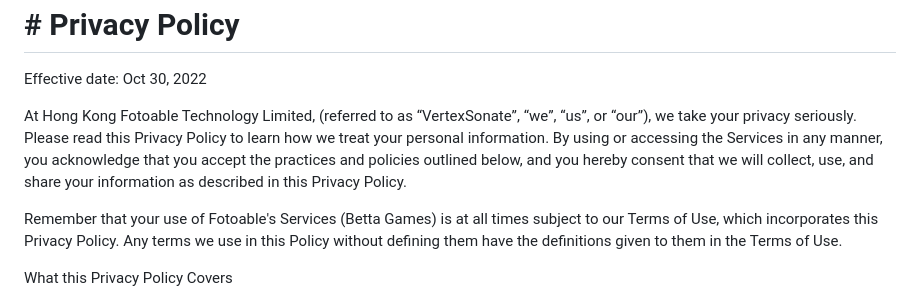
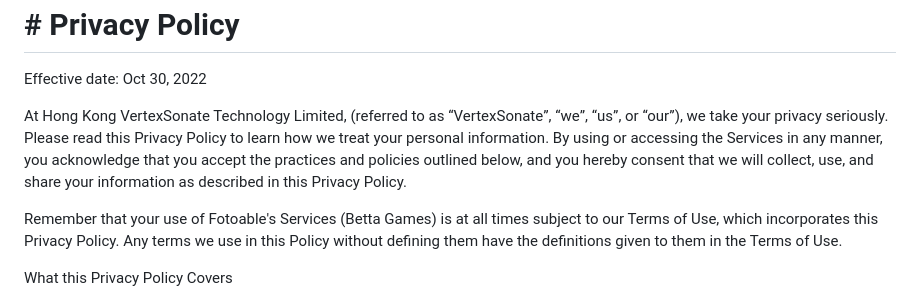
Before and after one commit to minmincui/VertexSonata-, a Markdown page: abuot/PrivacyPolicy.md, the part around the change. Drawn GitHub-style.

```diff
--- a/abuot/PrivacyPolicy.md
+++ b/abuot/PrivacyPolicy.md
@@ -8,7 +8,7 @@ Effective date: Oct 30, 2022
 
 
 
-At Hong Kong Fotoable Technology Limited, (referred to as “VertexSonate”, “we”, “us”, or “our”), we take your privacy seriously. Please read this Privacy Policy to learn how we treat your personal information. By using or accessing the Services in any manner, you acknowledge that you accept the practices and policies outlined below, and you hereby consent that we will collect, use, and share your information as described in this Privacy Policy.
+At Hong Kong VertexSonate Technology Limited, (referred to as “VertexSonate”, “we”, “us”, or “our”), we take your privacy seriously. Please read this Privacy Policy to learn how we treat your personal information. By using or accessing the Services in any manner, you acknowledge that you accept the practices and policies outlined below, and you hereby consent that we will collect, use, and share your information as described in this Privacy Policy.
 
 Remember that your use of Fotoable's Services (Betta Games) is at all times subject to our Terms of Use, which incorporates this Privacy Policy. Any terms we use in this Policy without defining them have the definitions given to them in the Terms of Use.
 
```
